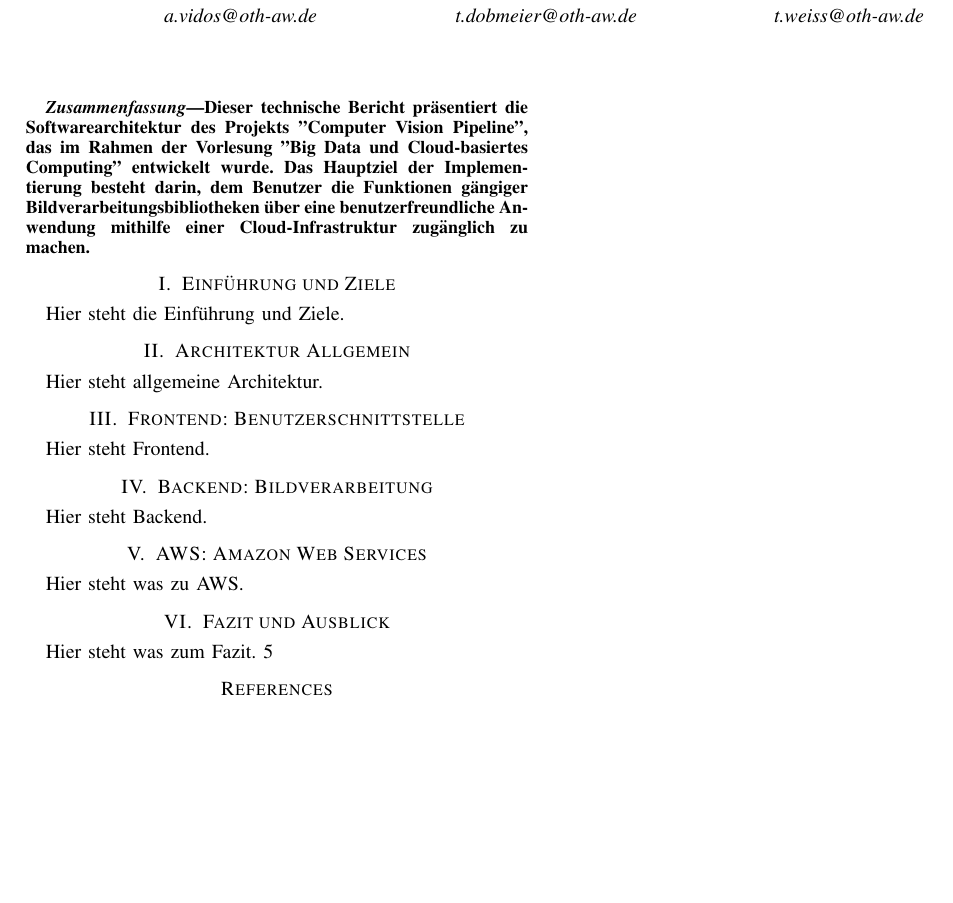
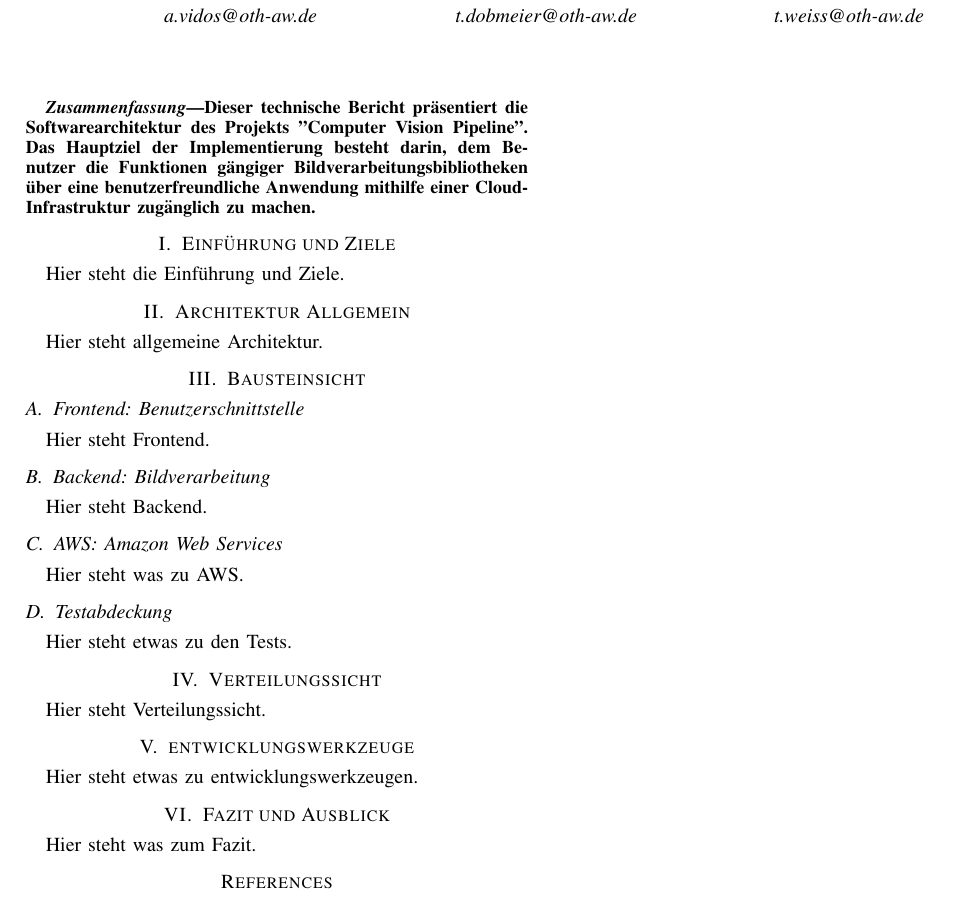
Before and after one commit to cyberlytics/CompVisPipeline, a LaTeX paper (sys-doc/tech_rep/template_ieee.tex, which reads sys-doc/tech_rep/Content/Abschnitte/Bausteinschicht/Abschnitte/aws.tex, sys-doc/tech_rep/Content/Abschnitte/Bausteinschicht/Abschnitte/backend.tex, sys-doc/tech_rep/Content/Abschnitte/Bausteinschicht/Abschnitte/frontend.tex): part of the page, cut so that both start at the same text, the shorter picture padded with empty space. Compiled offline with pdfLaTeX; a missing font is replaced by an installed copy or a similar font; a LaTeX package or settings file that is missing is left out.

Commit message:
Struktur ueberarbeitet
Former-commit-id: e993857b9e3edf38557f0c4dcdd6889b4db83384

```diff
--- /dev/null
+++ b/sys-doc/tech_rep/Content/Abschnitte/Bausteinschicht/Abschnitte/aws.tex
@@ -0,0 +1,2 @@
+\subsection{AWS: Amazon Web Services}
+Hier steht was zu AWS.
--- /dev/null
+++ b/sys-doc/tech_rep/Content/Abschnitte/Bausteinschicht/Abschnitte/backend.tex
@@ -0,0 +1,2 @@
+\subsection{Backend: Bildverarbeitung}
+Hier steht Backend.
--- /dev/null
+++ b/sys-doc/tech_rep/Content/Abschnitte/Bausteinschicht/Abschnitte/frontend.tex
@@ -0,0 +1,2 @@
+\subsection{Frontend: Benutzerschnittstelle}
+Hier steht Frontend.
--- /dev/null
+++ b/sys-doc/tech_rep/Content/Abschnitte/Bausteinschicht/Abschnitte/tests.tex
@@ -0,0 +1,2 @@
+\subsection{Testabdeckung}
+Hier steht etwas zu den Tests.
--- /dev/null
+++ b/sys-doc/tech_rep/Content/Abschnitte/Bausteinschicht/bausteinsicht.tex
@@ -0,0 +1,9 @@
+\section{Bausteinsicht}
+
+\input{Content/Abschnitte/Bausteinschicht/Abschnitte/frontend.tex}
+
+\input{Content/Abschnitte/Bausteinschicht/Abschnitte/backend.tex}
+
+\input{Content/Abschnitte/Bausteinschicht/Abschnitte/aws.tex}
+
+\input{Content/Abschnitte/Bausteinschicht/Abschnitte/tests.tex}
--- /dev/null
+++ b/sys-doc/tech_rep/Content/Abschnitte/Verteilungssicht/verteilungssicht.tex
@@ -0,0 +1,2 @@
+\section{Verteilungssicht}
+Hier steht Verteilungssicht.
--- a/sys-doc/tech_rep/Content/Abschnitte/abstract.tex
+++ b/sys-doc/tech_rep/Content/Abschnitte/abstract.tex
@@ -1 +1 @@
-Dieser technische Bericht präsentiert die Softwarearchitektur des Projekts ''Computer Vision Pipeline'', das im Rahmen der Vorlesung ''Big Data und Cloud-basiertes Computing'' entwickelt wurde. Das Hauptziel der Implementierung besteht darin, dem Benutzer die Funktionen gängiger Bildverarbeitungsbibliotheken über eine benutzerfreundliche Anwendung mithilfe einer Cloud-Infrastruktur zugänglich zu machen.
+Dieser technische Bericht präsentiert die Softwarearchitektur des Projekts ''Computer Vision Pipeline''. Das Hauptziel der Implementierung besteht darin, dem Benutzer die Funktionen gängiger Bildverarbeitungsbibliotheken über eine benutzerfreundliche Anwendung mithilfe einer Cloud-Infrastruktur zugänglich zu machen.
--- a/sys-doc/tech_rep/Content/Abschnitte/aws.tex
+++ /dev/null
@@ -1 +0,0 @@
-Hier steht was zu AWS.
--- /dev/null
+++ b/sys-doc/tech_rep/Content/Abschnitte/entwicklungswerkzeuge.tex
@@ -0,0 +1,2 @@
+\section{entwicklungswerkzeuge}
+Hier steht etwas zu entwicklungswerkzeugen.
--- a/sys-doc/tech_rep/Content/Abschnitte/fazitundausblick.tex
+++ b/sys-doc/tech_rep/Content/Abschnitte/fazitundausblick.tex
@@ -1 +1,2 @@
+\section{Fazit und Ausblick}
 Hier steht was zum Fazit.
--- a/sys-doc/tech_rep/Content/content.tex
+++ b/sys-doc/tech_rep/Content/content.tex
@@ -4,21 +4,14 @@
 	\input{Content/Abschnitte/abstract.tex}
 \end{abstract}
 
-
-\section{Einführung und Ziele}
 \input{Content/Abschnitte/einfuehrung.tex}
 
-\section{Architektur Allgemein}
 \input{Content/Abschnitte/architekturAllgemein.tex}
 
-\section{Frontend: Benutzerschnittstelle}
-\input{Content/Abschnitte/frontend.tex}
+\input{Content/Abschnitte/Bausteinschicht/bausteinsicht.tex}
 
-\section{Backend: Bildverarbeitung}
-\input{Content/Abschnitte/backend.tex}
+\input{Content/Abschnitte/Verteilungssicht/verteilungssicht.tex}
 
-\section{AWS: Amazon Web Services}
-\input{Content/Abschnitte/aws.tex}
+\input{Content/Abschnitte/entwicklungswerkzeuge.tex}
 
-\section{Fazit und Ausblick}
-\input{Content/Abschnitte/fazitundausblick.tex}5
+\input{Content/Abschnitte/fazitundausblick.tex}
```
Also changed, not shown: sys-doc/tech_rep/Content/Abschnitte/architekturAllgemein.tex (+1 -0 lines), sys-doc/tech_rep/Content/Abschnitte/backend.tex (deleted, +0 -1 lines), sys-doc/tech_rep/Content/Abschnitte/einfuehrung.tex (+1 -0 lines), sys-doc/tech_rep/Content/Abschnitte/frontend.tex (deleted, +0 -1 lines).
